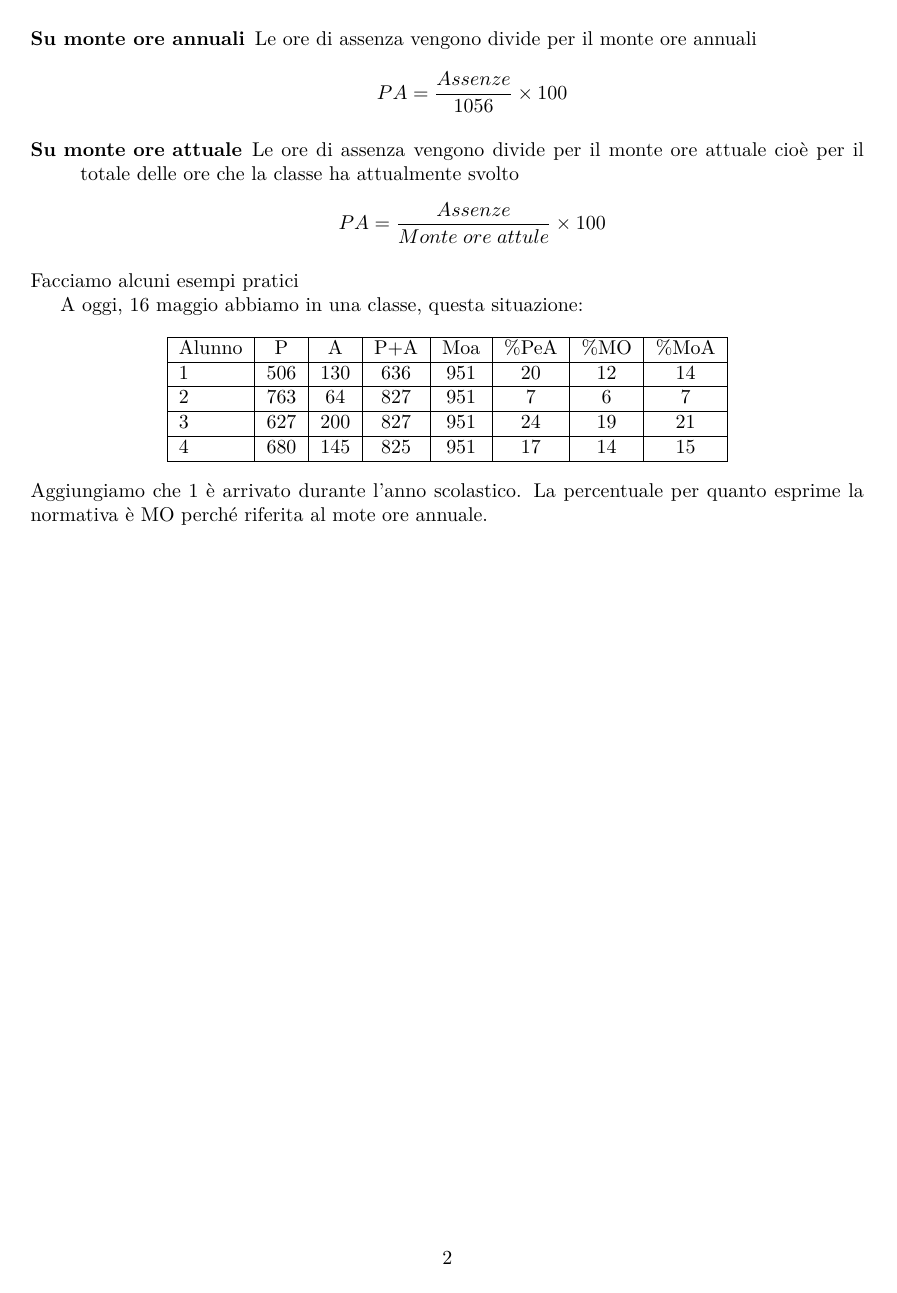
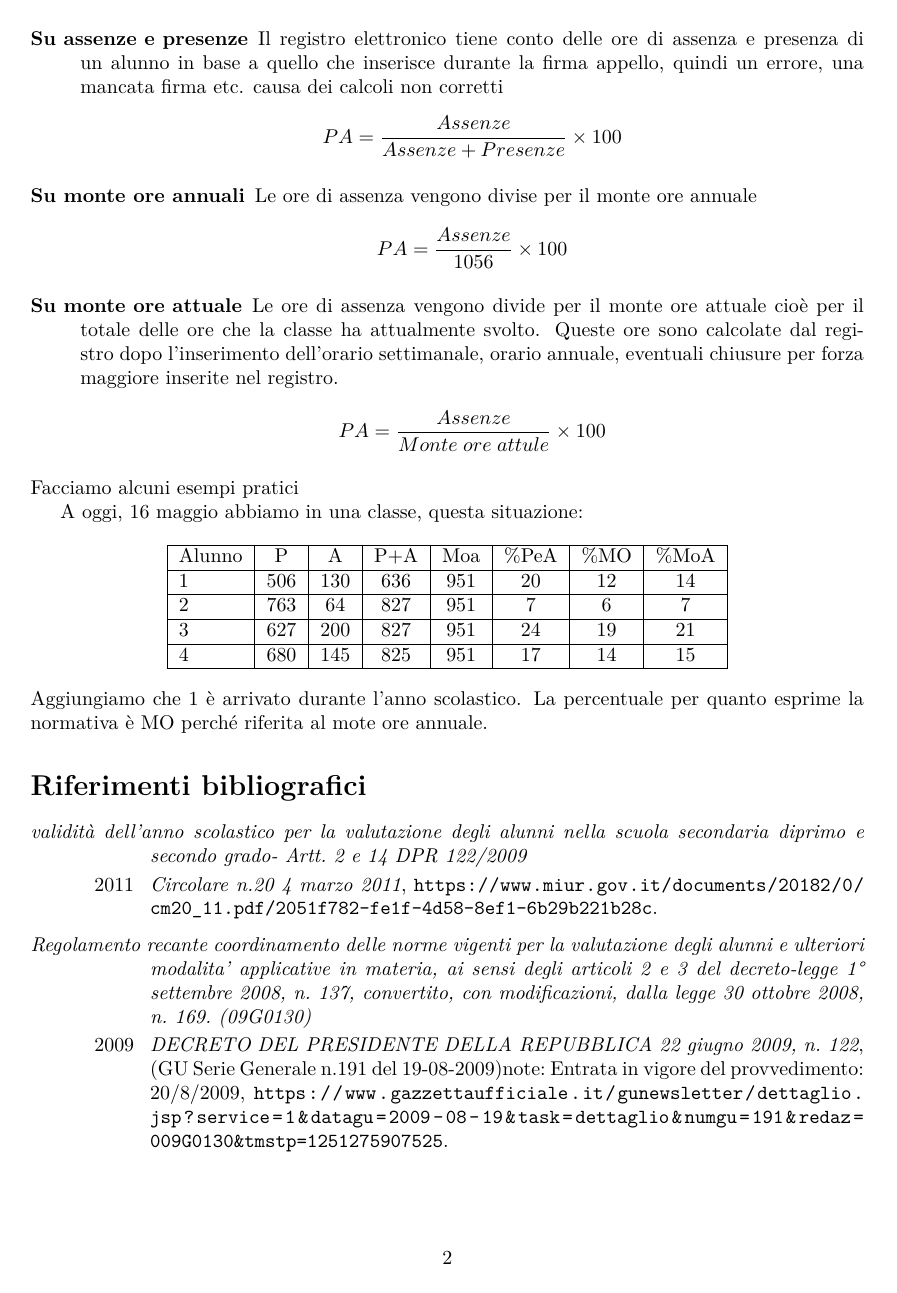
Before and after one commit to trim1962/assenze, a LaTeX document (assenze_appunti.tex, which reads assenze.bib): page 2 of 2. The pictures show the PDF file assenze_appunti.pdf that the author committed with the source.

Commit message:
aggiunta bibliografia

```diff
--- /dev/null
+++ b/assenze.bib
@@ -0,0 +1,19 @@
+@Legislation{2009,
+  date       = {2009-06-22},
+  title      = {DECRETO DEL PRESIDENTE DELLA REPUBBLICA 22 giugno 2009, n. 122},
+  url        = {https://www.gazzettaufficiale.it/gunewsletter/dettaglio.jsp?service=1&datagu=2009-08-19&task=dettaglio&numgu=191&redaz=009G0130&tmstp=1251275907525},
+  citation   = {DPR 22 giugno 2009, n. 122},
+  note       = {(GU Serie Generale n.191 del 19-08-2009)note: Entrata in vigore del provvedimento: 20/8/2009},
+  printed    = {GU Serie Generale n.191 del 19-08-2009},
+  shorttitle = {Regolamento recante coordinamento delle norme vigenti per la valutazione degli alunni e ulteriori modalita' applicative in materia, ai sensi degli articoli 2 e 3 del decreto-legge 1° settembre 2008, n. 137, convertito, con modificazioni, dalla legge 30 ottobre 2008, n. 169. (09G0130)},
+}
+
+@Legislation{2011,
+  date       = {2011-03-04},
+  title      = {Circolare n.20 4 marzo 2011},
+  url        = {https://www.miur.gov.it/documents/20182/0/cm20_11.pdf/2051f782-fe1f-4d58-8ef1-6b29b221b28c},
+  owner      = {cladu},
+  shorttitle = {Validità dell’anno scolastico per la valutazione degli alunni nella scuola secondaria diprimo e secondo grado- Artt. 2 e 14 DPR 122/2009},
+}
+
+@Comment{jabref-meta: databaseType:biblatex;}
--- a/assenze_appunti.tex
+++ b/assenze_appunti.tex
@@ -63,9 +67,9 @@ Il registro elettronico Spaggiari  ha tre modi diversi per calcolare le assenze
 
 Coordinatore $-->$ Stampe Registro $-->$ Assenze
 \begin{description}
-	\item[Su assenze e presenze] Vengono rilevate le ore di presenza, le ore di assenza e la percentuale di assenza è \[PA=\dfrac{Assenze}{Assenze+Presenze}\times 100\]
-	\item[Su monte ore annuali] Le ore di assenza vengono divide per il monte ore annuali \[PA=\dfrac{Assenze}{1056}\times 100\]
-	\item[Su monte ore attuale] Le ore di assenza vengono divide per il monte ore attuale cioè per il totale delle ore che la classe ha attualmente svolto  \[PA=\dfrac{Assenze}{Monte\; ore\; attule}\times 100\]
+	\item[Su assenze e presenze] Il registro elettronico tiene conto delle ore di assenza e presenza di un alunno  in base a quello che inserisce durante la firma appello, quindi un errore, una mancata firma etc. causa dei  calcoli non corretti \[PA=\dfrac{Assenze}{Assenze+Presenze}\times 100\]
+	\item[Su monte ore annuali] Le ore di assenza vengono divise per il monte ore annuale \[PA=\dfrac{Assenze}{1056}\times 100\]
+	\item[Su monte ore attuale] Le ore di assenza vengono divide per il monte ore attuale cioè per il totale delle ore che la classe ha attualmente svolto. Queste ore sono calcolate dal registro dopo l'inserimento dell'orario settimanale, orario annuale, eventuali chiusure per forza maggiore inserite nel registro.   \[PA=\dfrac{Assenze}{Monte\; ore\; attule}\times 100\]
 \end{description}
 Facciamo alcuni esempi pratici
 
```
Also changed, not shown: assenze_appunti.pdf, assenze_appunti.tex (22 more changed lines), 2 other files.
